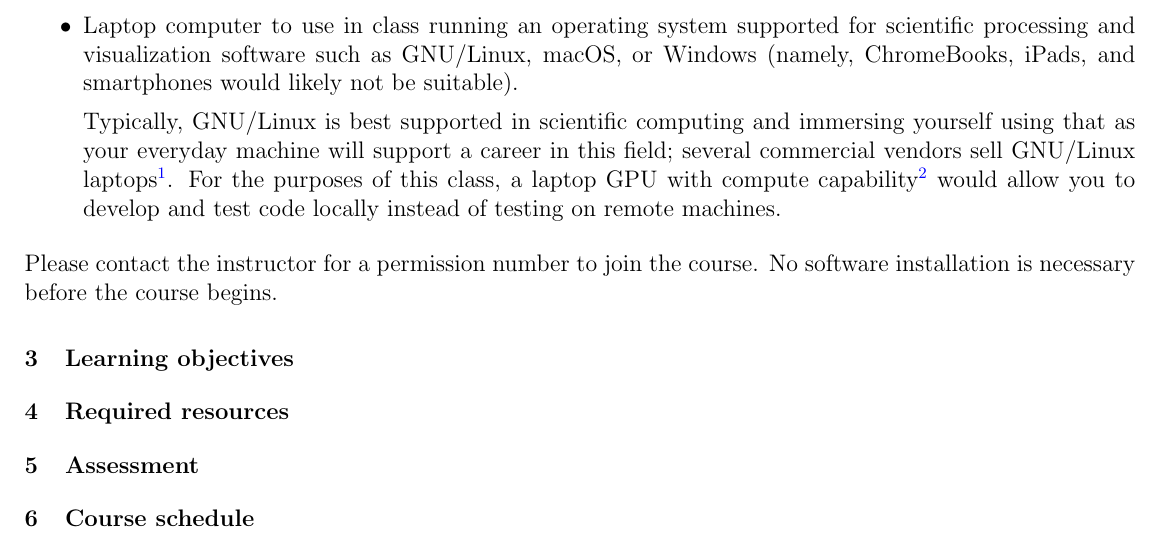
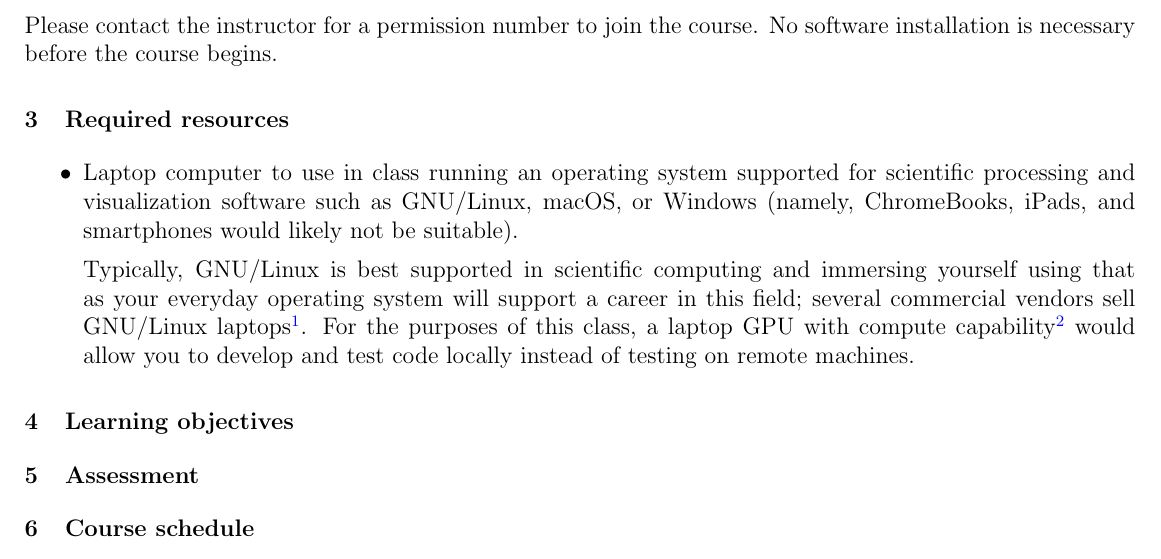
Before and after one commit to omsai/facultyhack-gateways25-nanda, a LaTeX document (syllabus-pariksheet_nanda.tex): part of page 2 of 3, cut so that both start at the same text. Compiled offline with pdfLaTeX.

Commit message:
MAINT: Move laptop to required resources

```diff
--- a/syllabus-pariksheet_nanda.tex
+++ b/syllabus-pariksheet_nanda.tex
@@ -153,6 +153,16 @@ rank 3 in the Top 500 List of June 2025.
   The class uses these statistical concepts to construct %
   summary functions for matching computational models with datasets; %
   they are also used in performance profiling tools.
+\end{itemize}
+
+\noindent
+Please contact the instructor for a permission number to join the course.
+%
+No software installation is necessary before the course begins.
+
+\section{Required resources}
+
+\begin{itemize}
 \item Laptop computer to use in class running an operating system %
   supported for scientific processing and visualization software %
   such as GNU/Linux, macOS, or Windows %
@@ -160,7 +170,7 @@ rank 3 in the Top 500 List of June 2025.
 
   Typically, %
   GNU/Linux is best supported in scientific computing %
-  and immersing yourself using that as your everyday machine %
+  and immersing yourself using that as your everyday operating system %
   will support a career in this field; %
   several commercial vendors sell GNU/Linux laptops\footnote{%
   % US-based - only GNU/Linux.
@@ -179,14 +189,7 @@ rank 3 in the Top 500 List of June 2025.
   instead of testing on remote machines.
 \end{itemize}
 
-\noindent
-Please contact the instructor for a permission number to join the course.
-%
-No software installation is necessary before the course begins.
-
 \section{Learning objectives}
-
-\section{Required resources}
 
 \section{Assessment}
 
```
